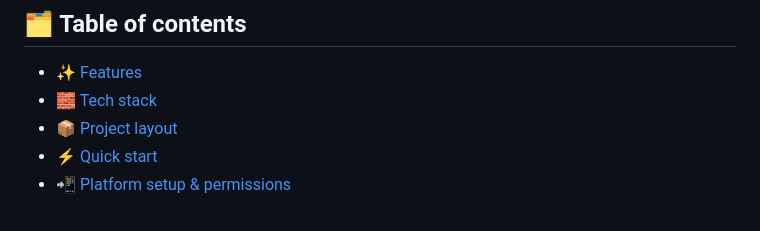
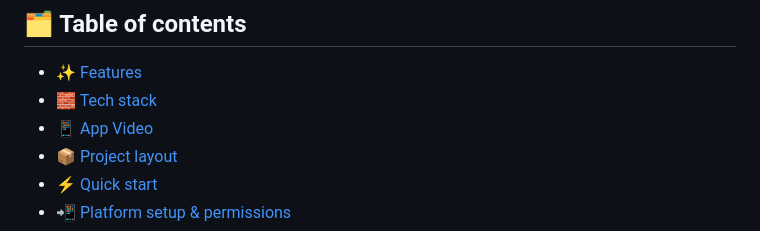
Before and after one commit to ARekikGT/Highway_V2X_App, a Markdown page: README.md, the part around the change. Drawn GitHub-style.

```diff
--- a/README.md
+++ b/README.md
@@ -15,6 +15,7 @@
 ## 🗂️ Table of contents
 - [✨ Features](#-features)
 - [🧱 Tech stack](#-tech-stack)
+- [📱  App Video](#-app-video)
 - [📦 Project layout](#-project-layout)
 - [⚡ Quick start](#-quick-start)
 - [📲 Platform setup & permissions](#-platform-setup--permissions)
```
